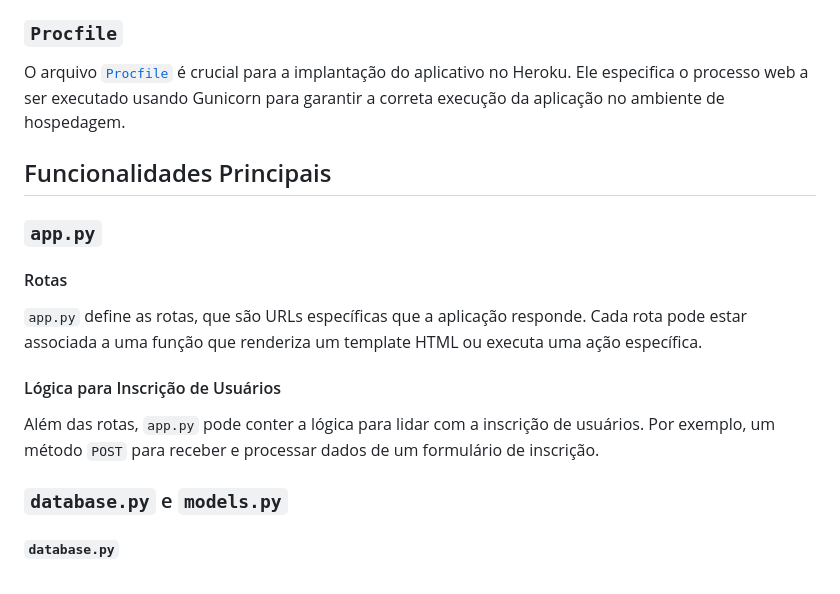
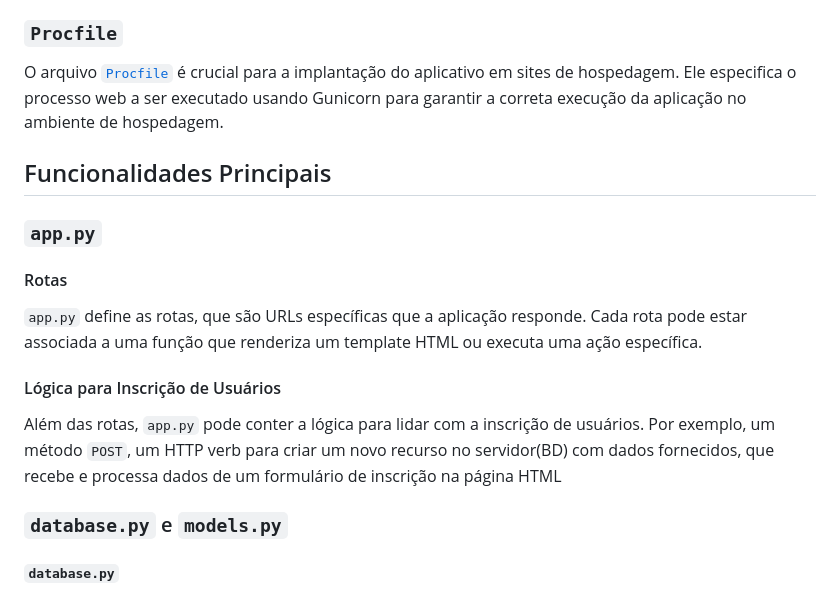
Before and after one commit to lukebgds/TecnologyWay_Site-Flask_Part-2, a Markdown page: README.md, the part around the change. GitHub-like rendering.

Commit message:
README commit

```diff
--- a/README.md
+++ b/README.md
@@ -60,7 +60,7 @@ O arquivo [`.flaskenv`](https://github.com/lukebgds/TecnologyWay_Python-Flask/bl
 
 ### `Procfile`
 
-O arquivo [`Procfile`](https://github.com/lukebgds/TecnologyWay_Python-Flask/blob/main/Procfile) é crucial para a implantação do aplicativo no Heroku. Ele especifica o processo web a ser executado usando Gunicorn para garantir a correta execução da aplicação no ambiente de hospedagem.
+O arquivo [`Procfile`](https://github.com/lukebgds/TecnologyWay_Python-Flask/blob/main/Procfile) é crucial para a implantação do aplicativo em sites de hospedagem. Ele especifica o processo web a ser executado usando Gunicorn para garantir a correta execução da aplicação no ambiente de hospedagem.
 
 ## Funcionalidades Principais
 
@@ -72,7 +72,7 @@ O arquivo [`Procfile`](https://github.com/lukebgds/TecnologyWay_Python-Flask/blo
 
 #### Lógica para Inscrição de Usuários
 
-Além das rotas, `app.py` pode conter a lógica para lidar com a inscrição de usuários. Por exemplo, um método `POST` para receber e processar dados de um formulário de inscrição.
+Além das rotas, `app.py` pode conter a lógica para lidar com a inscrição de usuários. Por exemplo, um método `POST`, um HTTP verb para criar um novo recurso no servidor(BD) com dados fornecidos, que recebe e processa dados de um formulário de inscrição na página HTML
 
 ### `database.py` e `models.py`
 
```
